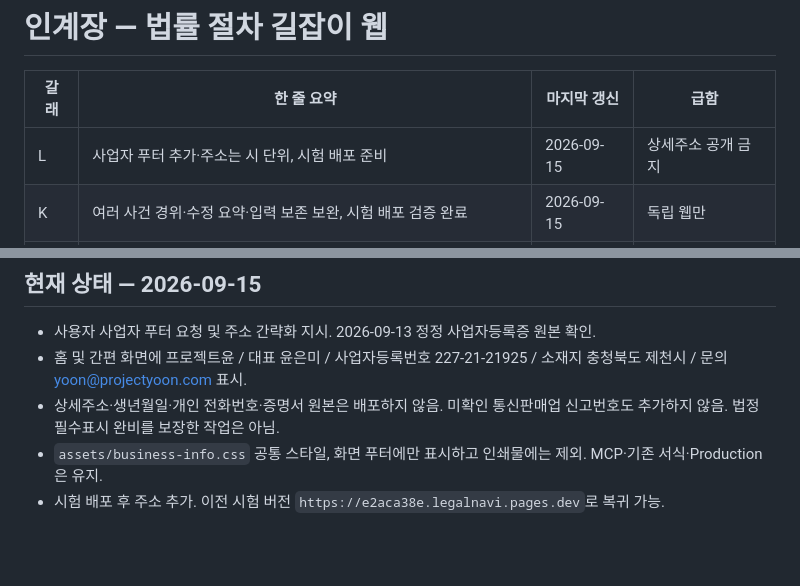
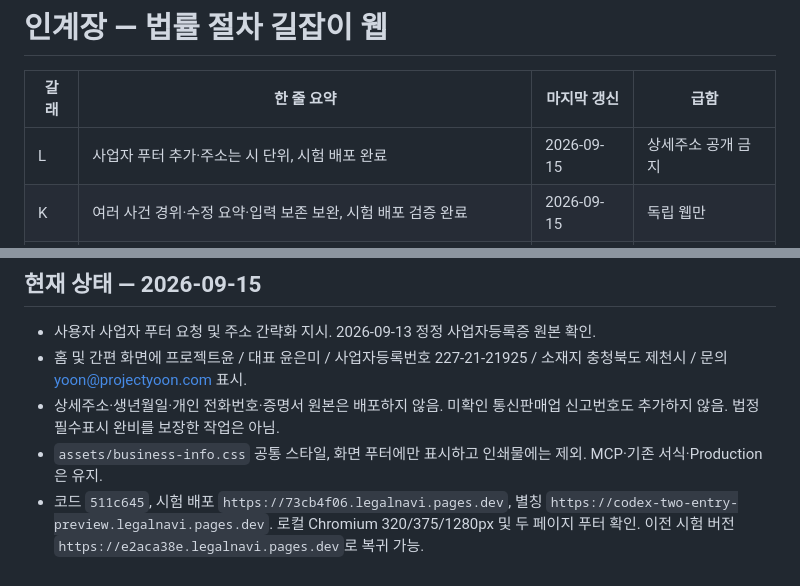
Before and after one commit to yuneunmi814-cmyk/legal-navigator-web, a Markdown page: HANDOFF.md, 2 parts joined by grey strips. Drawn GitHub-style; blank space fills up the shorter version.

Commit message:
Record business footer preview deployment

```diff
--- a/HANDOFF.md
+++ b/HANDOFF.md
@@ -2,7 +2,7 @@
 
 | 갈래 | 한 줄 요약 | 마지막 갱신 | 급함 |
 |---|---|---|---|
-| L | 사업자 푸터 추가·주소는 시 단위, 시험 배포 준비 | 2026-09-15 | 상세주소 공개 금지 |
+| L | 사업자 푸터 추가·주소는 시 단위, 시험 배포 완료 | 2026-09-15 | 상세주소 공개 금지 |
 | K | 여러 사건 경위·수정 요약·입력 보존 보완, 시험 배포 검증 완료 | 2026-09-15 | 독립 웹만 |
 | J | 독립 웹 소개·공유 정보 현행화, 시험 배포·검증 완료 | 2026-09-15 | 웹 설명 정합성 |
 | I | 두 갈래 홈페이지·공통 상담 준비자료, 시험 배포·동선 검증 완료 | 2026-09-15 | 독립 웹만 |
@@ -266,4 +266,4 @@
 - 홈 및 간편 화면에 프로젝트윤 / 대표 윤은미 / 사업자등록번호 227-21-21925 / 소재지 충청북도 제천시 / 문의 yoon@projectyoon.com 표시.
 - 상세주소·생년월일·개인 전화번호·증명서 원본은 배포하지 않음. 미확인 통신판매업 신고번호도 추가하지 않음. 법정 필수표시 완비를 보장한 작업은 아님.
 - `assets/business-info.css` 공통 스타일, 화면 푸터에만 표시하고 인쇄물에는 제외. MCP·기존 서식·Production은 유지.
-- 시험 배포 후 주소 추가. 이전 시험 버전 `https://e2aca38e.legalnavi.pages.dev`로 복귀 가능.
+- 코드 `511c645`, 시험 배포 `https://73cb4f06.legalnavi.pages.dev`, 별칭 `https://codex-two-entry-preview.legalnavi.pages.dev`. 로컬 Chromium 320/375/1280px 및 두 페이지 푸터 확인. 이전 시험 버전 `https://e2aca38e.legalnavi.pages.dev`로 복귀 가능.
```
